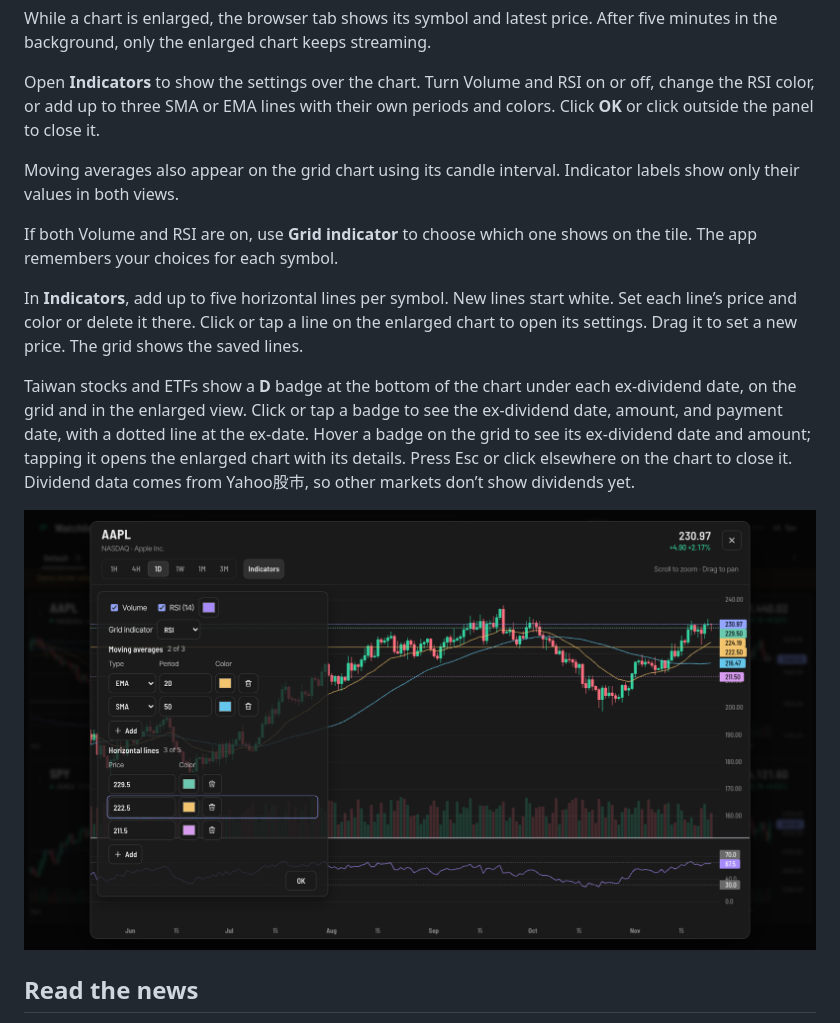
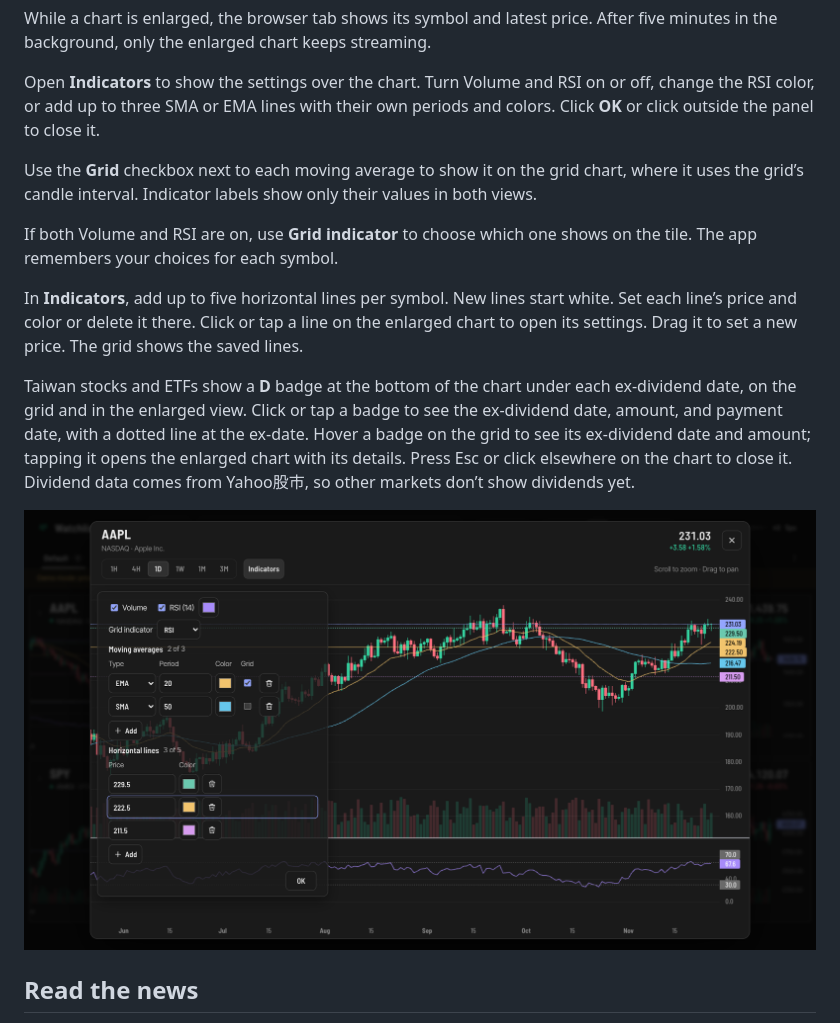
Before and after one commit to ericsu0630/watchlist-dashboard, a Markdown page: README.md, the part around the change. Rendered like a GitHub page; pictures changed too: docs/screenshot-enlarged.png.

Commit message:
Control grid visibility per moving average

```diff
--- a/README.md
+++ b/README.md
@@ -51,7 +51,7 @@ While a chart is enlarged, the browser tab shows its symbol and latest price. Af
 
 Open **Indicators** to show the settings over the chart. Turn Volume and RSI on or off, change the RSI color, or add up to three SMA or EMA lines with their own periods and colors. Click **OK** or click outside the panel to close it.
 
-Moving averages also appear on the grid chart using its candle interval. Indicator labels show only their values in both views.
+Use the **Grid** checkbox next to each moving average to show it on the grid chart, where it uses the grid’s candle interval. Indicator labels show only their values in both views.
 
 If both Volume and RSI are on, use **Grid indicator** to choose which one shows on the tile. The app remembers your choices for each symbol.
 
```
Also changed, not shown: 4 other files.
